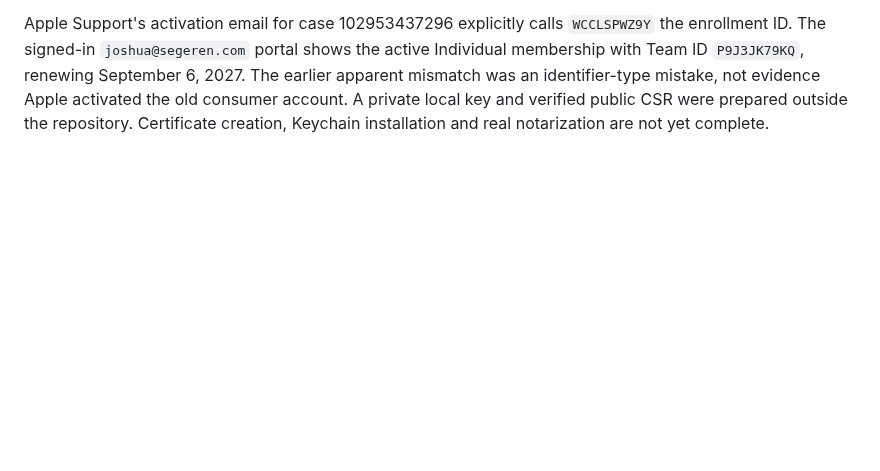
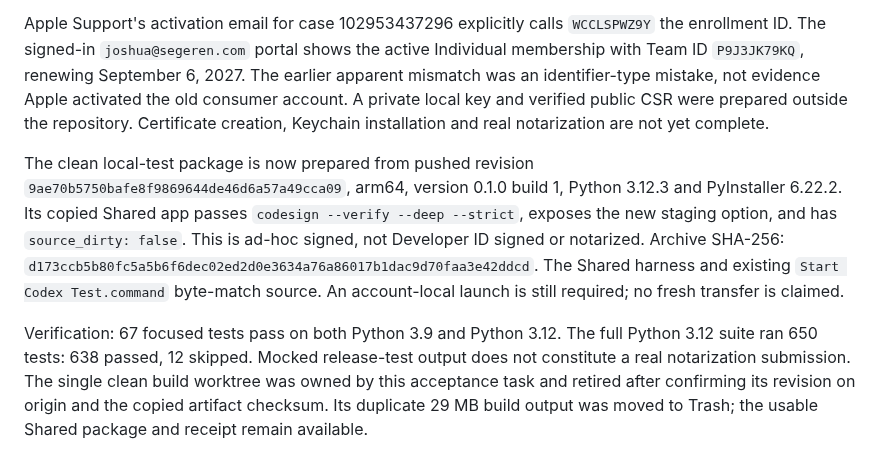
Before and after one commit to jsegeren/codex-migrate, a Markdown page: docs/authentic-test-handoff-2026-09-06.md, the part around the change. Drawn GitHub-style; blank space fills up the shorter version.

Commit message:
Record isolated test package and verification evidence

```diff
--- a/docs/authentic-test-handoff-2026-09-06.md
+++ b/docs/authentic-test-handoff-2026-09-06.md
@@ -244,3 +244,21 @@ the active Individual membership with Team ID `P9J3JK79KQ`, renewing September
 evidence Apple activated the old consumer account. A private local key and
 verified public CSR were prepared outside the repository. Certificate creation,
 Keychain installation and real notarization are not yet complete.
+
+The clean local-test package is now prepared from pushed revision
+`9ae70b5750bafe8f9869644de46d6a57a49cca09`, arm64, version 0.1.0 build 1,
+Python 3.12.3 and PyInstaller 6.22.2. Its copied Shared app passes
+`codesign --verify --deep --strict`, exposes the new staging option, and has
+`source_dirty: false`. This is ad-hoc signed, not Developer ID signed or
+notarized. Archive SHA-256:
+`d173ccb5b80fc5a5b6f6dec02ed2d0e3634a76a86017b1dac9d70faa3e42ddcd`.
+The Shared harness and existing `Start Codex Test.command` byte-match source.
+An account-local launch is still required; no fresh transfer is claimed.
+
+Verification: 67 focused tests pass on both Python 3.9 and Python 3.12.
+The full Python 3.12 suite ran 650 tests: 638 passed, 12 skipped.
+Mocked release-test output does not constitute a real notarization submission.
+The single clean build worktree was owned by this acceptance task and retired
+after confirming its revision on origin and the copied artifact checksum.
+Its duplicate 29 MB build output was moved to Trash; the usable Shared package
+and receipt remain available.
```
Also changed, not shown: docs/release-readiness.md (+6 -2 lines).
